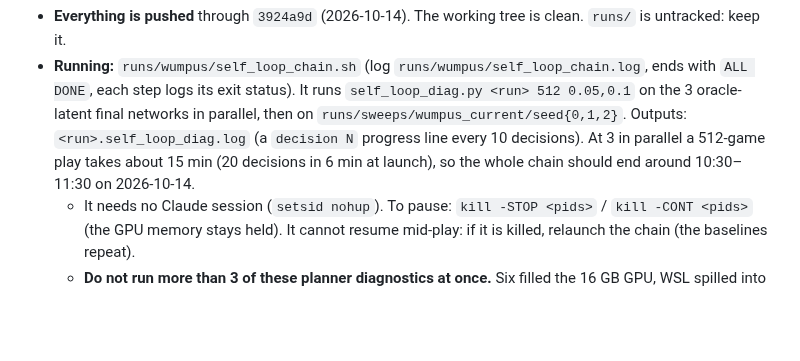
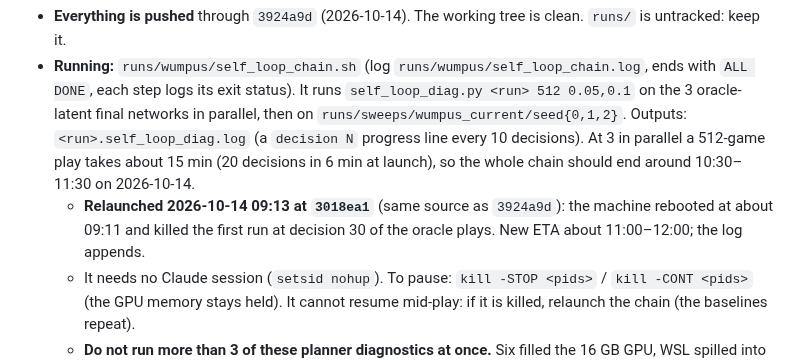
Before and after one commit to huytruong1810/jepa_ipomdp, a Markdown page: HANDOFF.md, the part around the change. Drawn GitHub-style; blank space fills up the shorter version.

Commit message:
docs(handoff): self-loop chain relaunched after a reboot
Co-Authored-By: Claude Opus 5.5 <noreply@anthropic.com>

```diff
--- a/HANDOFF.md
+++ b/HANDOFF.md
@@ -111,6 +111,7 @@ The user trusts the agent's research judgement (2026-10-10: "run the experiments
 **Git**
 - **Everything is pushed** through `3924a9d` (2026-10-14). The working tree is clean. `runs/` is untracked: keep it.
 - **Running:** `runs/wumpus/self_loop_chain.sh` (log `runs/wumpus/self_loop_chain.log`, ends with `ALL DONE`, each step logs its exit status). It runs `self_loop_diag.py <run> 512 0.05,0.1` on the 3 oracle-latent final networks in parallel, then on `runs/sweeps/wumpus_current/seed{0,1,2}`. Outputs: `<run>.self_loop_diag.log` (a `decision N` progress line every 10 decisions). At 3 in parallel a 512-game play takes about 15 min (20 decisions in 6 min at launch), so the whole chain should end around 10:30–11:30 on 2026-10-14.
+  - **Relaunched 2026-10-14 09:13 at `3018ea1`** (same source as `3924a9d`): the machine rebooted at about 09:11 and killed the first run at decision 30 of the oracle plays. New ETA about 11:00–12:00; the log appends.
   - It needs no Claude session (`setsid nohup`). To pause: `kill -STOP <pids>` / `kill -CONT <pids>` (the GPU memory stays held). It cannot resume mid-play: if it is killed, relaunch the chain (the baselines repeat).
   - **Do not run more than 3 of these planner diagnostics at once.** Six filled the 16 GB GPU, WSL spilled into shared memory, and the plays slowed more than 10× (13 h lost on 2026-10-13/14).
   - Find its PIDs with `pgrep -f "python reports/2026-10-02_wumpus_diagnostics/self_loop_diag.py"`; never `pkill -f` a pattern that appears in your own command (it killed the calling shell again on 2026-10-14).
```
